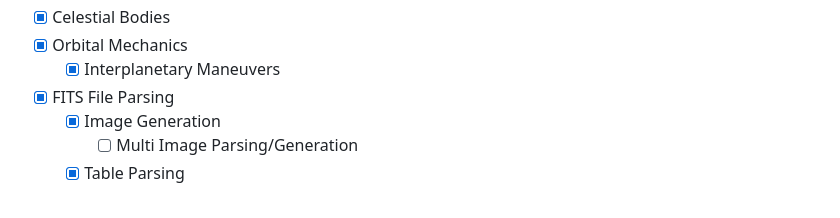
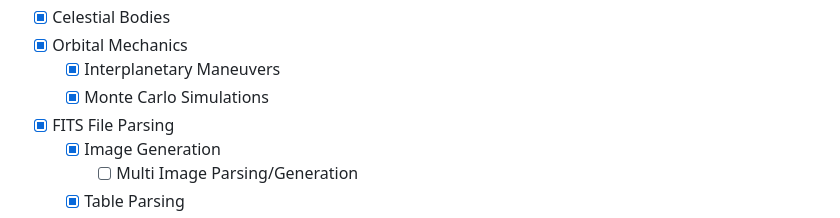
Before and after one commit to ATTron/astroz, a Markdown page: README.md, the part around one of its changes. Rendered like a GitHub page.

```diff
--- a/README.md
+++ b/README.md
@@ -41,6 +41,7 @@
 - [x] Celestial Bodies
 - [x] Orbital Mechanics
   - [x] Interplanetary Maneuvers
+  - [x] Monte Carlo Simulations
 - [x] FITS File Parsing
   - [x] Image Generation
     - [ ] Multi Image Parsing/Generation
```
Also changed, not shown: other parts of README.md (+4 -1 lines).
